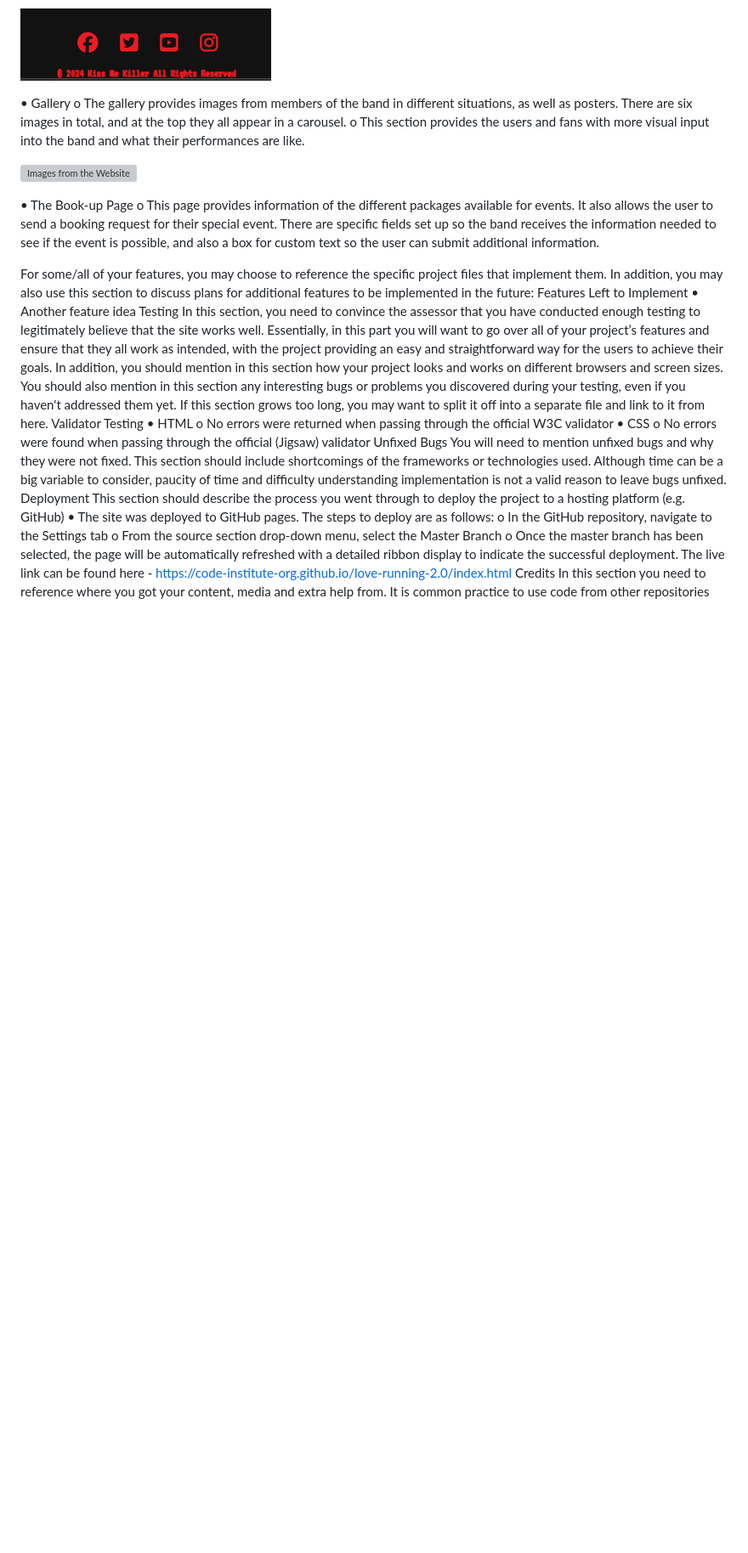
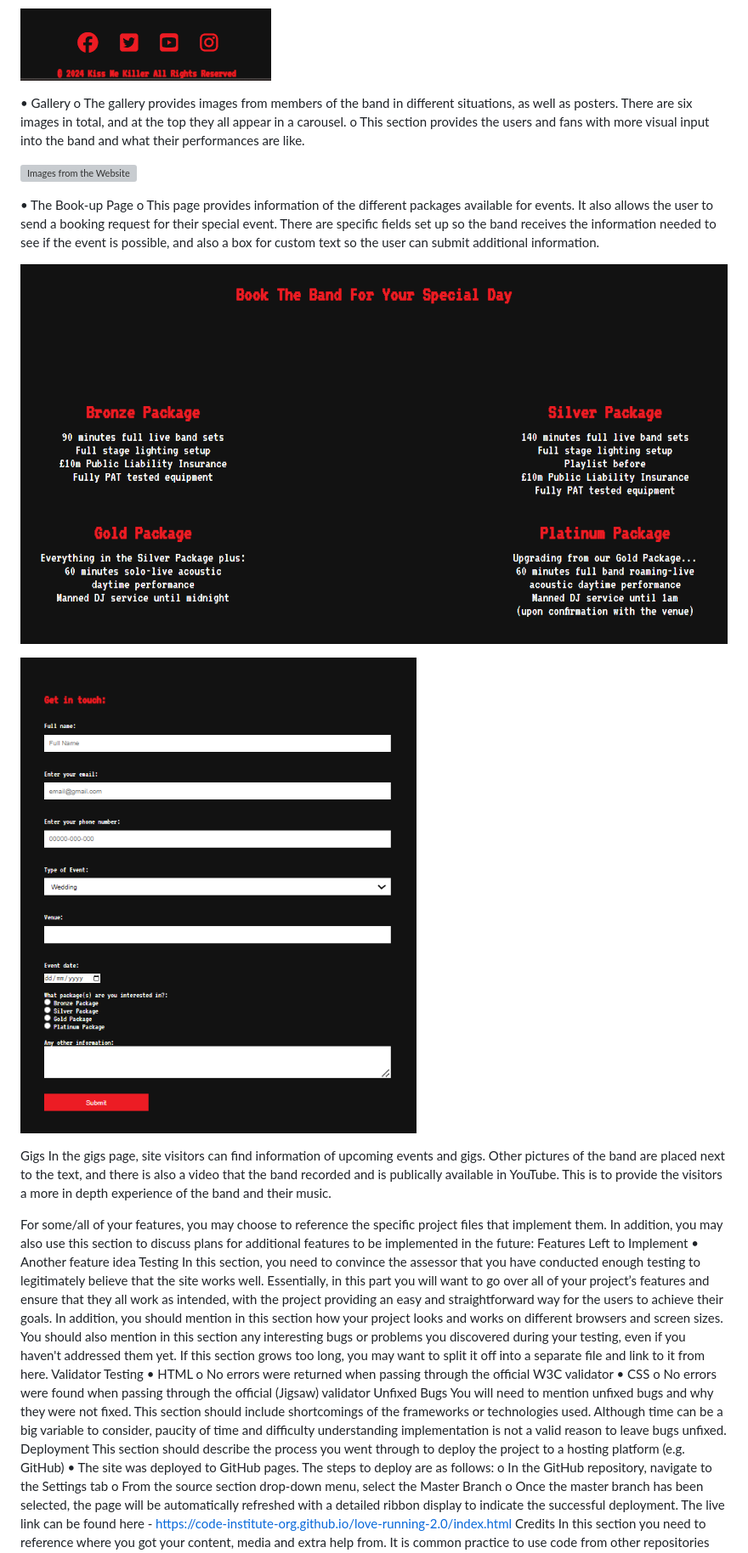
Before and after one commit to LidiaMorejudo/MilestoneProject1LidiaMorejudo, a Markdown page: README.md, the part around the change. Shown: that part at 85% size. Drawn GitHub-style; pictures changed too: assets/img/Bookingpageform.png (added), assets/img/Bookingpagepackages.png (added); blank space fills up the shorter version; grey boxes are pictures that could not be loaded.

Commit message:
Added new pictures for the Booking and Gigs pages.

```diff
--- a/README.md
+++ b/README.md
@@ -40,6 +40,14 @@ o	This section provides the users and fans with more visual input into the band
 
 •	The Book-up Page
 o	This page provides information of the different packages available for events. It also allows the user to send a booking request for their special event. There are specific fields set up so the band receives the information needed to see if the event is possible, and also a box for custom text so the user can submit additional information.
+
+![ Images from the Website](/assets/img/Bookingpagepackages.png)
+
+![ Images from the Website](/assets/img/Bookingpageform.png)
+
+Gigs
+In the gigs page, site visitors can find information of upcoming events and gigs. Other pictures of the band are placed next to the text, and there is also a video that the band recorded and is publically available in YouTube. This is to provide the visitors a more in depth experience of the band and their music.
+
 
 For some/all of your features, you may choose to reference the specific project files that implement them.
 In addition, you may also use this section to discuss plans for additional features to be implemented in the future:
```
Also changed, not shown: assets/img/Gigs.png (added).
